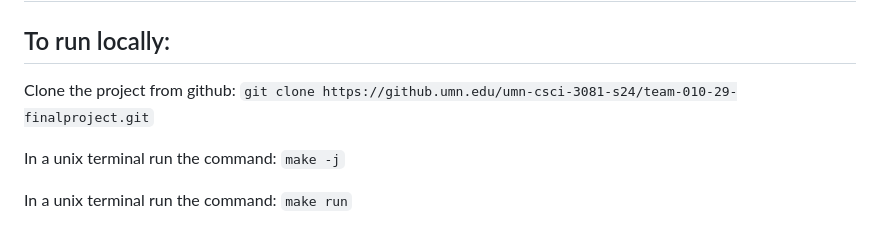
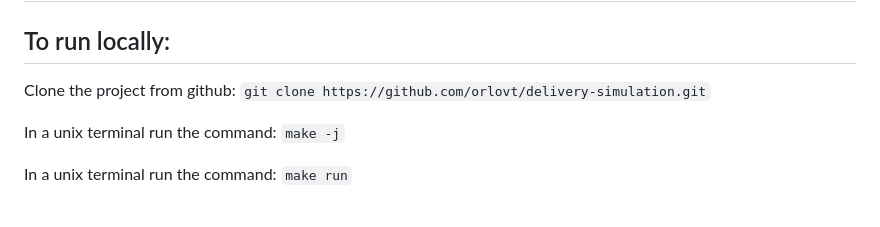
Before and after one commit to orlovt/delivery-simulation, a Markdown page: README.md, the part around the change. Drawn GitHub-style.

Commit message:
Changed the repo link in README

```diff
--- a/README.md
+++ b/README.md
@@ -10,7 +10,7 @@ The major features involve robots, drones, packages and porch pirates. The simul
 
 ## To run locally:
 
-Clone the project from github: `git clone https://github.umn.edu/umn-csci-3081-s24/team-010-29-finalproject.git`
+Clone the project from github: `git clone https://github.com/orlovt/delivery-simulation.git`
 
 In a unix terminal run the command: `make -j`
 
```
